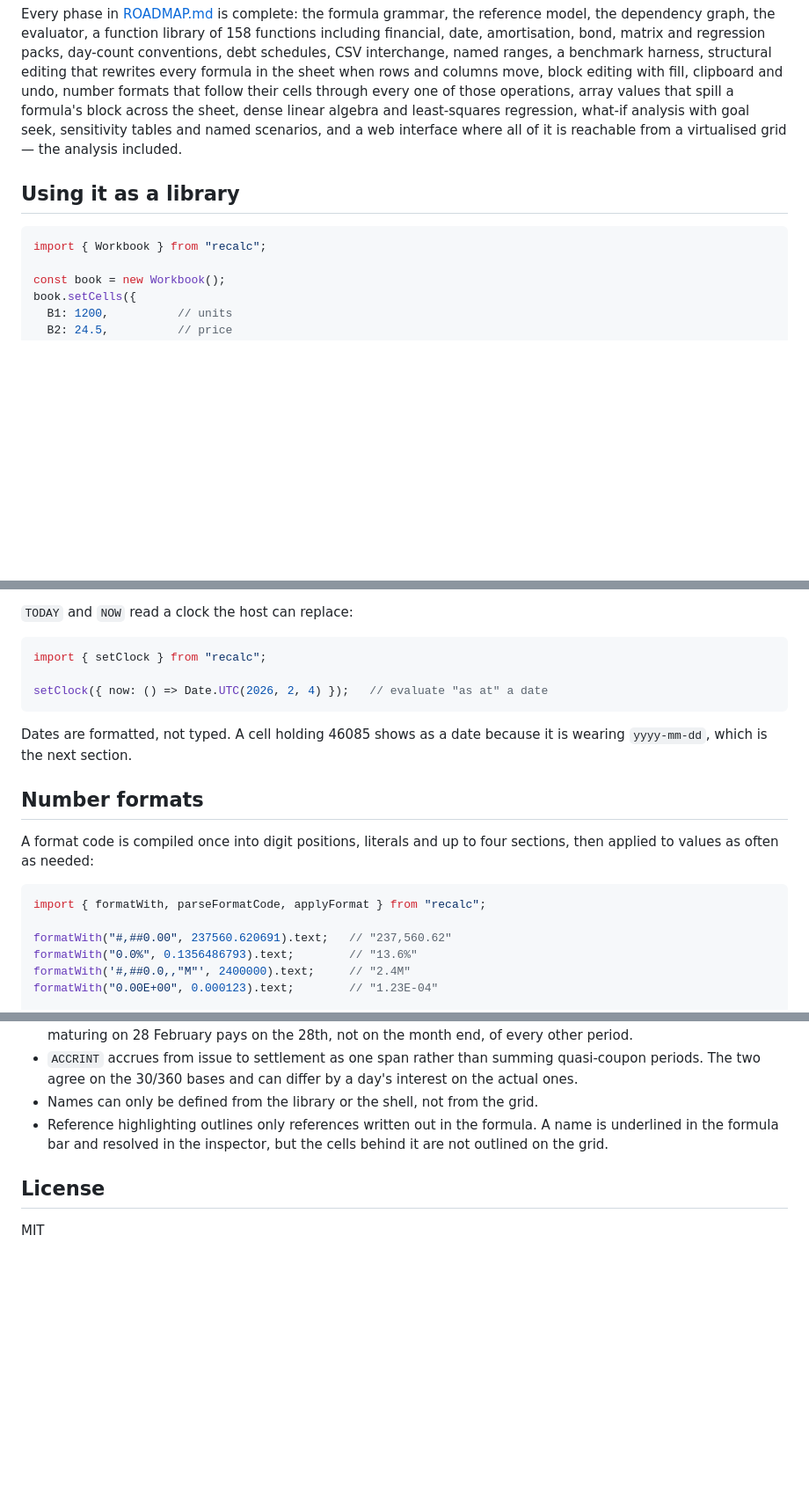
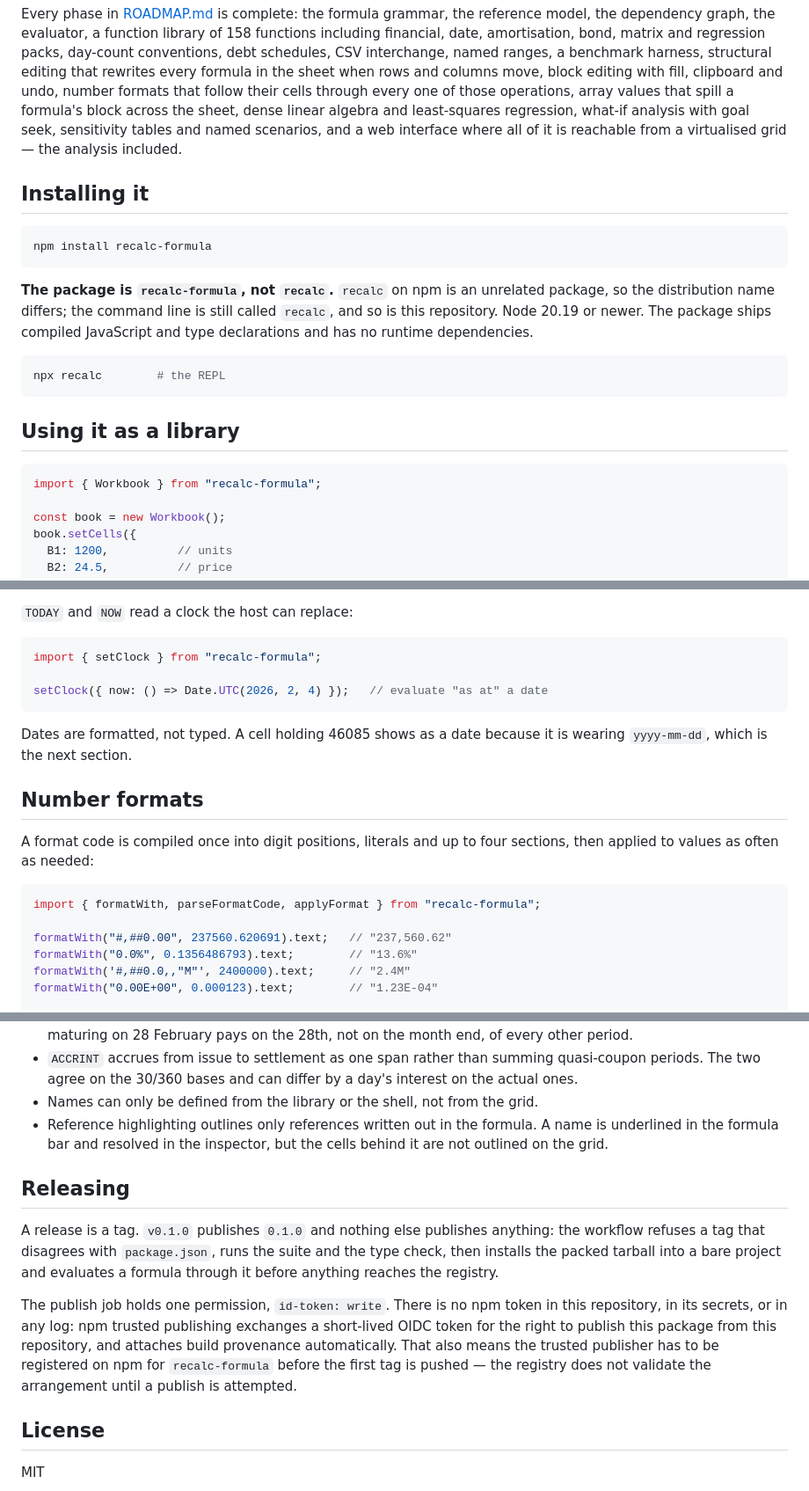
Before and after one commit to DaniyalMlk/recalc, a Markdown page: README.md, 3 parts joined by grey strips. Shown at 88% size. Drawn GitHub-style; blank space fills up the shorter version.

````diff
--- a/README.md
+++ b/README.md
@@ -29,10 +29,26 @@ analysis with goal seek, sensitivity tables and named scenarios, and a web
 interface where all of it is reachable from a virtualised grid — the analysis
 included.
 
+## Installing it
+
+```bash
+npm install recalc-formula
+```
+
+**The package is `recalc-formula`, not `recalc`.** `recalc` on npm is an
+unrelated package, so the distribution name differs; the command line is still
+called `recalc`, and so is this repository. Node 20.19 or newer. The package
+ships compiled JavaScript and type declarations and has no runtime
+dependencies.
+
+```bash
+npx recalc        # the REPL
+```
+
 ## Using it as a library
 
 ```ts
-import { Workbook } from "recalc";
+import { Workbook } from "recalc-formula";
 
 const book = new Workbook();
 book.setCells({
@@ -135,7 +151,7 @@ two dates cannot disagree.
 `TODAY` and `NOW` read a clock the host can replace:
 
 ```ts
-import { setClock } from "recalc";
+import { setClock } from "recalc-formula";
 
 setClock({ now: () => Date.UTC(2026, 2, 4) });   // evaluate "as at" a date
 ```
@@ -149,7 +165,7 @@ A format code is compiled once into digit positions, literals and up to four
 sections, then applied to values as often as needed:
 
 ```ts
-import { formatWith, parseFormatCode, applyFormat } from "recalc";
+import { formatWith, parseFormatCode, applyFormat } from "recalc-formula";
 
 formatWith("#,##0.00", 237560.620691).text;   // "237,560.62"
 formatWith("0.0%", 0.1356486793).text;        // "13.6%"
@@ -1121,6 +1137,22 @@ than a wait.
   A name is underlined in the formula bar and resolved in the inspector, but
   the cells behind it are not outlined on the grid.
 
+## Releasing
+
+A release is a tag. `v0.1.0` publishes `0.1.0` and nothing else publishes
+anything: the workflow refuses a tag that disagrees with `package.json`, runs
+the suite and the type check, then installs the packed tarball into a bare
+project and evaluates a formula through it before anything reaches the
+registry.
+
+The publish job holds one permission, `id-token: write`. There is no npm token
+in this repository, in its secrets, or in any log: npm trusted publishing
+exchanges a short-lived OIDC token for the right to publish this package from
+this repository, and attaches build provenance automatically. That also means
+the trusted publisher has to be registered on npm for `recalc-formula` before
+the first tag is pushed — the registry does not validate the arrangement until
+a publish is attempted.
+
 ## License
 
 MIT
````
Also changed, not shown: other parts of README.md (+1 -1 lines), ROADMAP.md (+25 -0 lines).
